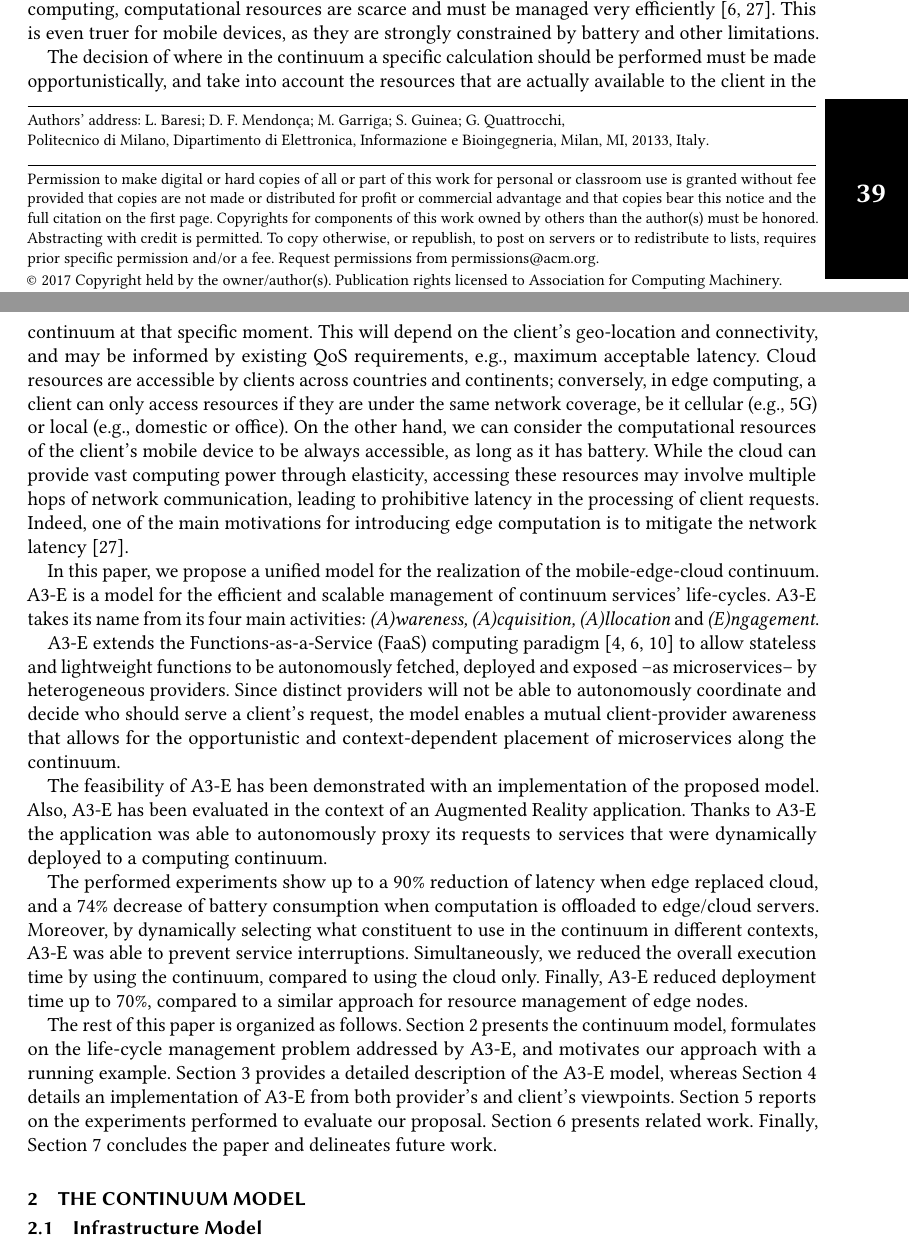
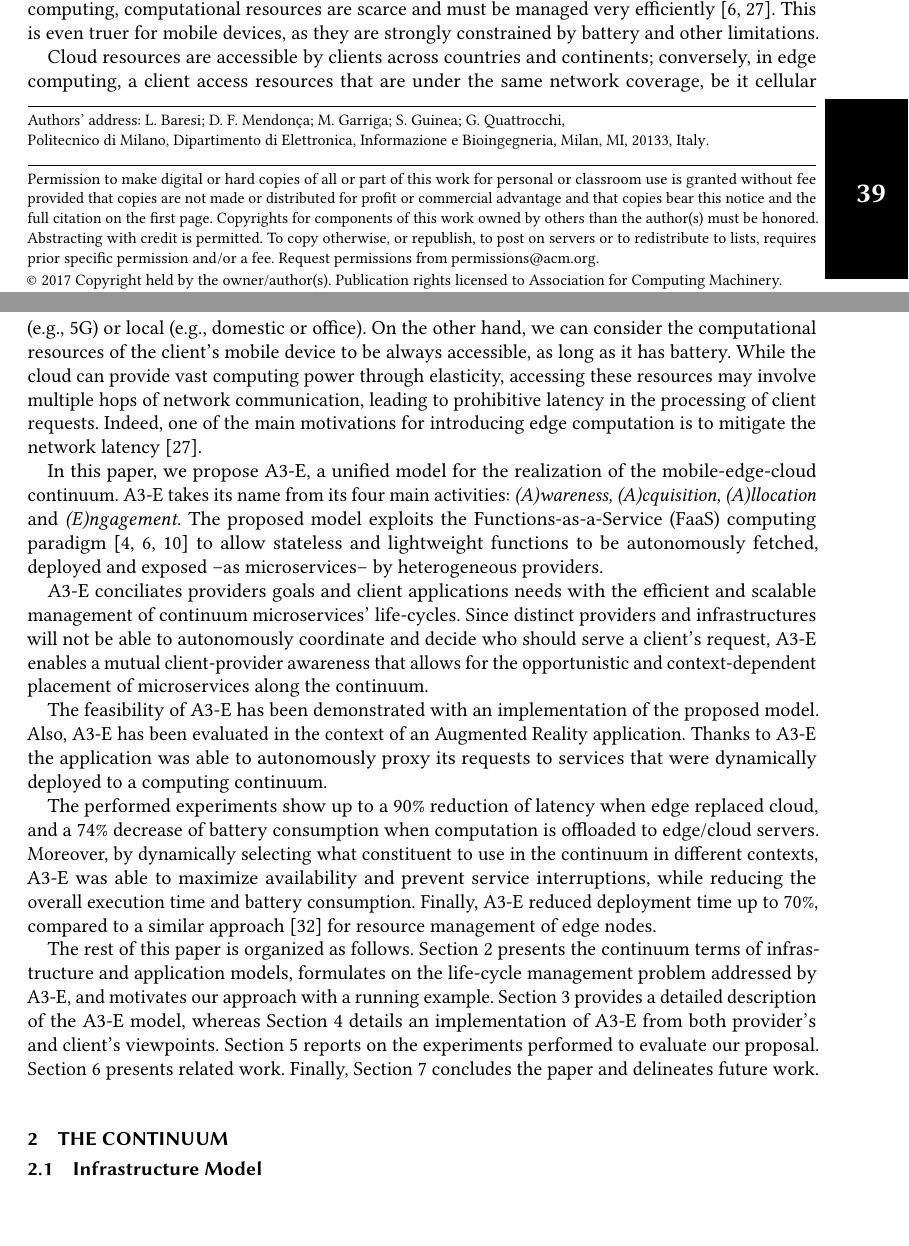
Before and after one commit to danilomendonca/acm-toit-continuum, a LaTeX paper (main.tex, which reads sections/continuum.tex, sections/intro-sam.tex): two parts of pages 1 and 2 of 20, joined at a grey line, cut so that both start at the same text, the shorter picture padded with empty space. Compiled offline with pdfLaTeX.

Commit message:
revises Introduction paragraphs with semantic problems

```diff
--- a/sections/continuum.tex
+++ b/sections/continuum.tex
@@ -19,7 +19,7 @@
 
 %REVISED CONTINUUM
 
-\section{The Continuum Model}\label{sec:continuum}
+\section{The Continuum}\label{sec:continuum}
 %
 %\begin{figure}[tbp]
 %	\includegraphics[width=1\textwidth]{figs/A3-E-model.pdf}
--- a/sections/intro-sam.tex
+++ b/sections/intro-sam.tex
@@ -7,21 +7,20 @@ convergence of heterogeneous infrastructure, stretching all the way from cloud
 %resources [Danilo] saving sapce
 to mobile devices, including intermediate steps such as ISP gateways, cellular base stations, and private cloud deployments.
 
+%TODO check for additional EDGE citations
 The heterogeneity of the computing continuum is profound and multi-faceted. In the cloud, computing resources are typically provided through virtualization and containerization~\cite{leitner2016patterns, Quatrocchi2016discrete}, and there is an illusion of infinite resource availability thanks to horizontal scaling. In contrast, in edge computing, computational resources are scarce and must be managed very efficiently~\cite{Shi:2016, GarrigaMendonca2017}. This is even truer for mobile devices, as they are strongly constrained by battery and other limitations.
 
 %In the cloud, networking protocols and technologies (e.g., traffic managers, DNS, etc.) allow clients to access resources across countries and continents. Conversely, in edge computing, to access resources they must be available within the client's network coverage, be it cellular (e.g., 5G) or local (e.g., domestic or office). Of course, we can consider the computational resources of the client's mobile device to be always accessible. % as long as the battery lasts.
 
 %Targeting availability but also efficiency and scalability, the decision of where in the continuum a specific calculation should be performed must be opportunistic, taking into account the resources that are actually available in the continuum at that specific moment in time, depend on the client's geo-location and connectivity, and be informed by existing QoS requirements, e.g., maximum acceptable latency. Given that distinct providers are not able to autonomously coordinate and decide who should serve a client's request, the decision logic is shared with the client's device, so that the best alternative can be selected every time.
 
-The decision of where in the continuum a specific calculation should be performed must be made opportunistically, and take into account the resources that are actually available to the client in the continuum at that specific moment. This will depend on the client's geo-location and connectivity, and may be informed by existing QoS requirements, e.g., maximum acceptable latency. Cloud resources are accessible by clients across countries and continents; conversely, in edge computing, a client can only access resources if they are under the same network coverage, be it cellular (e.g., 5G) or local (e.g., domestic or office). On the other hand, we can consider the computational resources of the client's mobile device to be always accessible, as long as it has battery. While the cloud can provide vast computing power through elasticity, accessing these resources may involve multiple hops of network communication, leading to prohibitive latency in the processing of client requests. Indeed, one of the main motivations for introducing edge computation is to mitigate the network latency~\cite{Shi:2016}.
+Cloud resources are accessible by clients across countries and continents; conversely, in edge computing, a client access resources that are under the same network coverage, be it cellular (e.g., 5G) or local (e.g., domestic or office). On the other hand, we can consider the computational resources of the client's mobile device to be always accessible, as long as it has battery. While the cloud can provide vast computing power through elasticity, accessing these resources may involve multiple hops of network communication, leading to prohibitive latency in the processing of client requests. Indeed, one of the main motivations for introducing edge computation is to mitigate the network latency~\cite{Shi:2016}.
 %TODO this sentence here makes no sense, since the local execution is dismissed due to battery drain [Martin]
 %, which is even nullified when execution is performed locally on the client's mobile device.
 
-In this paper, we propose a unified model for the realization of the mobile-edge-cloud continuum. A3-E is a model for the efficient and scalable management of continuum services' life-cycles. A3-E takes its name from its four main activities: \textit{(A)wareness, (A)cquisition, (A)llocation} and \textit{(E)ngagement}.
+In this paper, we propose A3-E, a unified model for the realization of the mobile-edge-cloud continuum. A3-E takes its name from its four main activities: \textit{(A)wareness, (A)cquisition, (A)llocation} and \textit{(E)ngagement}. The proposed model exploits the Functions-as-a-Service (FaaS) computing paradigm~\cite{Hendrickson:2016,baldini2017serverless,GarrigaMendonca2017} to allow stateless and lightweight functions to be autonomously fetched, deployed and exposed --as microservices-- by heterogeneous providers.
 
-
-A3-E extends the Functions-as-a-Service (FaaS) computing paradigm~\cite{Hendrickson:2016,baldini2017serverless,GarrigaMendonca2017} to allow stateless and lightweight functions to be autonomously fetched, deployed and exposed --as microservices-- by heterogeneous providers. Since distinct providers will not be able to autonomously coordinate and decide who should serve a client's request, the model enables a mutual client-provider awareness that allows for the opportunistic and context-dependent placement of microservices along the continuum.
-
+A3-E conciliates providers goals and client applications needs with the efficient and scalable management of continuum microservices' life-cycles. Since distinct providers and infrastructures will not be able to autonomously coordinate and decide who should serve a client's request, A3-E enables a mutual client-provider awareness that allows for the opportunistic and context-dependent placement of microservices along the continuum.
 
 The feasibility of A3-E has been demonstrated with an implementation of the proposed model. Also, A3-E has been evaluated in the context of an Augmented Reality application. Thanks to A3-E the application was able to autonomously proxy its requests to services that were dynamically deployed to a computing continuum.
 
@@ -31,7 +30,7 @@ The performed experiments show up to a $90$\% reduction of latency when edge rep
 %from the mobile device
 to edge/cloud servers. Moreover, by dynamically selecting what constituent to use in the continuum in different contexts,
 %which includes the mobile device own resources,
-A3-E was able to prevent service interruptions. Simultaneously, we reduced the overall execution time by using the continuum, compared to using the cloud only. Finally, A3-E reduced deployment time up to 70\%, compared to a similar approach for resource management of edge nodes.
+A3-E was able to maximize availability and prevent service interruptions, while reducing the overall execution time and battery consumption. Finally, A3-E reduced deployment time up to 70\%, compared to a similar approach~\cite{wang2017enorm} for resource management of edge nodes.
 
 
 %The performed experiments show up to a $90$\% latency reduction when edge services are used instead of cloud services, and a $74$\% decrease of battery consumption when computation is offloaded from the mobile device to edge/cloud servers. Moreover, we obtained 93\% availability by dynamically selecting between cloud and edge servers, and 100\% when also considering the mobile device for computation (when remote services are not available). Simultaneously, we reduced the overall execution time by using the continuum, compared to using the cloud only. Finally, A3-E reduced deployment time up to 70\%, compared to a state-of-the-art approach for resource management of edge nodes.
@@ -47,6 +46,6 @@ A3-E was able to prevent service interruptions. Simultaneously, we reduced the o
 
 
 %TODO review according to the actions taken after the 1st review
-The rest of this paper is organized as follows. Section~\ref{sec:continuum} presents the continuum model, formulates on the life-cycle management problem addressed by A3-E, and motivates our approach with a running example.
+The rest of this paper is organized as follows. Section~\ref{sec:continuum} presents the continuum terms of infrastructure and application models, formulates on the life-cycle management problem addressed by A3-E, and motivates our approach with a running example.
 %discusses the challenges of developing applications in the continuum with a running example scenario.
 Section~\ref{sec:A3-E} provides a detailed description of the A3-E model, whereas Section~\ref{sec:implementation} details an implementation of A3-E from both provider's and client's viewpoints. Section~\ref{sec:evaluation} reports on the experiments performed to evaluate our proposal. Section~\ref{sec:related} presents related work. Finally, Section~\ref{sec:conclusions} concludes the paper and delineates future work.
```
